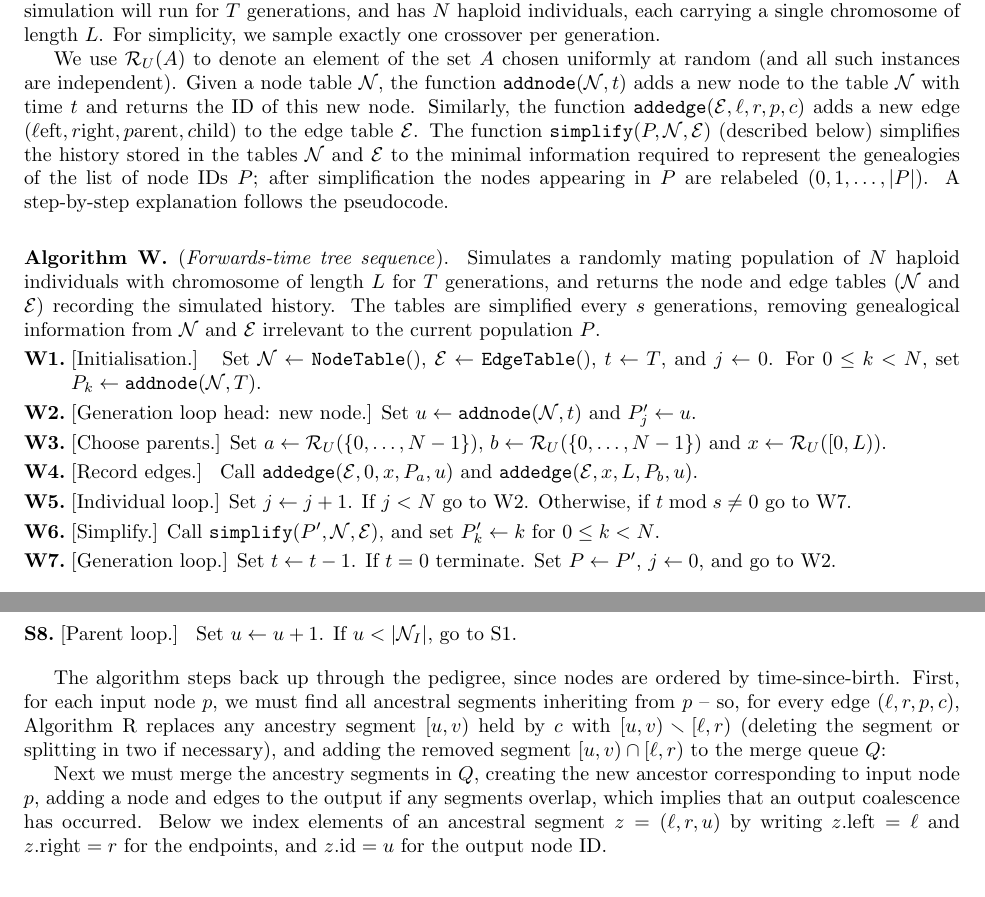
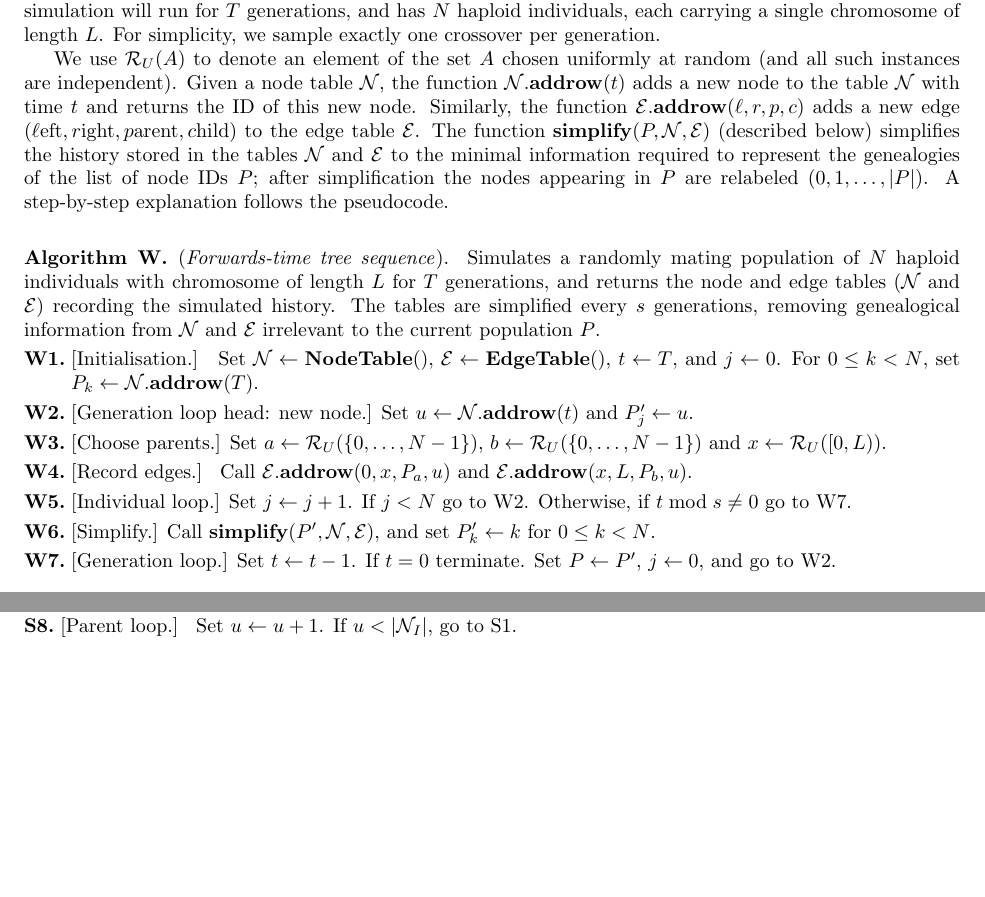
Before and after one commit to petrelharp/ftprime_ms, a LaTeX paper (forwards_paper.tex): two parts of pages 8 and 19 of 25 before the commit and two parts of pages 8 and 18 of 24 after it, joined at a grey line, cut so that both start at the same text, the shorter picture padded with empty space. Compiled offline with pdfLaTeX.

Commit message:
Changed function notation slightly.

```diff
--- a/forwards_paper.tex
+++ b/forwards_paper.tex
@@ -52,3 +43,0 @@
-\newcommand{\lleft}{\mathrm{left}}  % left label
-\newcommand{\lright}{\mathrm{right}}
-\newcommand{\lid}{\mathrm{id}}
@@ -515,11 +508,11 @@ For simplicity, we sample exactly one crossover per generation.
 
 We use $\randomuniform(A)$ to denote an element of the set $A$ chosen uniformly at random
 (and all such instances are independent).
-Given a node table $\Nt$, the function $\taddnode{\Nt, t}$
+Given a node table $\Nt$, the function $\taddrow{\Nt}{t}$
 adds a new node to the table $\Nt$ with time $t$
 and returns the ID of this new node.
-Similarly, the function $\taddedge{\Et, \ell, r, p, c}$
-adds a new edge $(\ell\mathrm{eft}, r\mathrm{ight}, p\mathrm{arent}, c\mathrm{hild})$ to the edge table $\Et$.
+Similarly, the function $\taddrow{\Et}{\ell, r, p, c}$
+adds a new edge $(\ell\mbox{eft}, r\mathrm{ight}, p\mathrm{arent}, c\mathrm{hild})$ to the edge table $\Et$.
 The function $\tsimplify{P, \Nt, \Et}$ (described below) % in section \ref{ss:simplify}
 simplifies the history stored in the tables $\Nt$ and $\Et$
 to the minimal information required to represent the genealogies of the list of node IDs $P$;
@@ -537,10 +530,10 @@ information from $\Nt$ and $\Et$ irrelevant to the current population $P$.
 \algstep{W1.}{Initialisation.}{
     Set $\Nt \leftarrow \tnodetable{}$, $\mathcal{E}
     \leftarrow \tedgetable{}$, $t \leftarrow T$, and $j \leftarrow 0$.
- For $0 \leq k < N$, set $P_k \leftarrow \taddnode{\Nt, T}$.
+ For $0 \leq k < N$, set $P_k \leftarrow \taddrow{\Nt}{T}$.
 }
 
-\algstep{W2.}{Generation loop head: new node.}{Set $u \leftarrow \taddnode{\Nt, t}$ and $P'_j \leftarrow u$.
+\algstep{W2.}{Generation loop head: new node.}{Set $u \leftarrow \taddrow{\Nt}{t}$ and $P'_j \leftarrow u$.
 }
 
 \algstep{W3.}{Choose parents.}{Set $a \leftarrow \randomuniform(\{0, \dots, N - 1\})$,
@@ -548,7 +541,7 @@ information from $\Nt$ and $\Et$ irrelevant to the current population $P$.
 }
 
 \algstep{W4.}{Record edges.}{
-Call $\taddedge{\Et, 0, x, P_a, u}$ and $\taddedge{\Et, x, L, P_b, u}$.
+Call $\taddrow{\Et}{0, x, P_a, u}$ and $\taddrow{\Et}{x, L, P_b, u}$.
 }
 
 \algstep{W5.}{Individual loop.}{Set $j \leftarrow j + 1$. If $j < N$ go to \algref{W2}.
@@ -1173,22 +1166,22 @@ on the genomic segment $[\ell, r)$.
 
 \end{taocpalg}
 
-The algorithm steps back up through the pedigree,
-since nodes are ordered by time-since-birth.
-First, for each input node $p$, we must find all ancestral segments inheriting from $p$ --
-so, for every edge $(\ell, r, p, c)$,
-Algorithm \algref{R} replaces any ancestry segment $[u, v)$ held by $c$
-with $[u,v) \setdiff [\ell, r)$
-(deleting the segment or splitting in two if necessary),
-and adding the removed segment $[u,v) \cap [\ell, r)$ to the merge queue $Q$:
+% The algorithm steps back up through the pedigree,
+% since nodes are ordered by time-since-birth.
+% First, for each input node $p$, we must find all ancestral segments inheriting from $p$ --
+% so, for every edge $(\ell, r, p, c)$,
+% Algorithm \algref{R} replaces any ancestry segment $[u, v)$ held by $c$
+% with $[u,v) \setdiff [\ell, r)$
+% (deleting the segment or splitting in two if necessary),
+% and adding the removed segment $[u,v) \cap [\ell, r)$ to the merge queue $Q$:
 
-Next we must merge the ancestry segments in $Q$,
-creating the new ancestor corresponding to input node $p$,
-adding a node and edges to the output if any segments overlap,
-which implies that an output coalescence has occurred.
-Below we index elements of an ancestral segment $z = (\ell, r, u)$
-by writing $z.\lleft = \ell$ and $z.\lright = r$ for the endpoints,
-and $z.\lid = u$ for the output node ID.
+% Next we must merge the ancestry segments in $Q$,
+% creating the new ancestor corresponding to input node $p$,
+% adding a node and edges to the output if any segments overlap,
+% which implies that an output coalescence has occurred.
+% Below we index elements of an ancestral segment $z = (\ell, r, u)$
+% by writing $z.\lleft = \ell$ and $z.\lright = r$ for the endpoints,
+% and $z.\lid = u$ for the output node ID.
 
 \section{Memory usage with selection}
 \label{ss:memuse}
```
Also changed, not shown: forwards_paper.tex (26 more changed lines).
